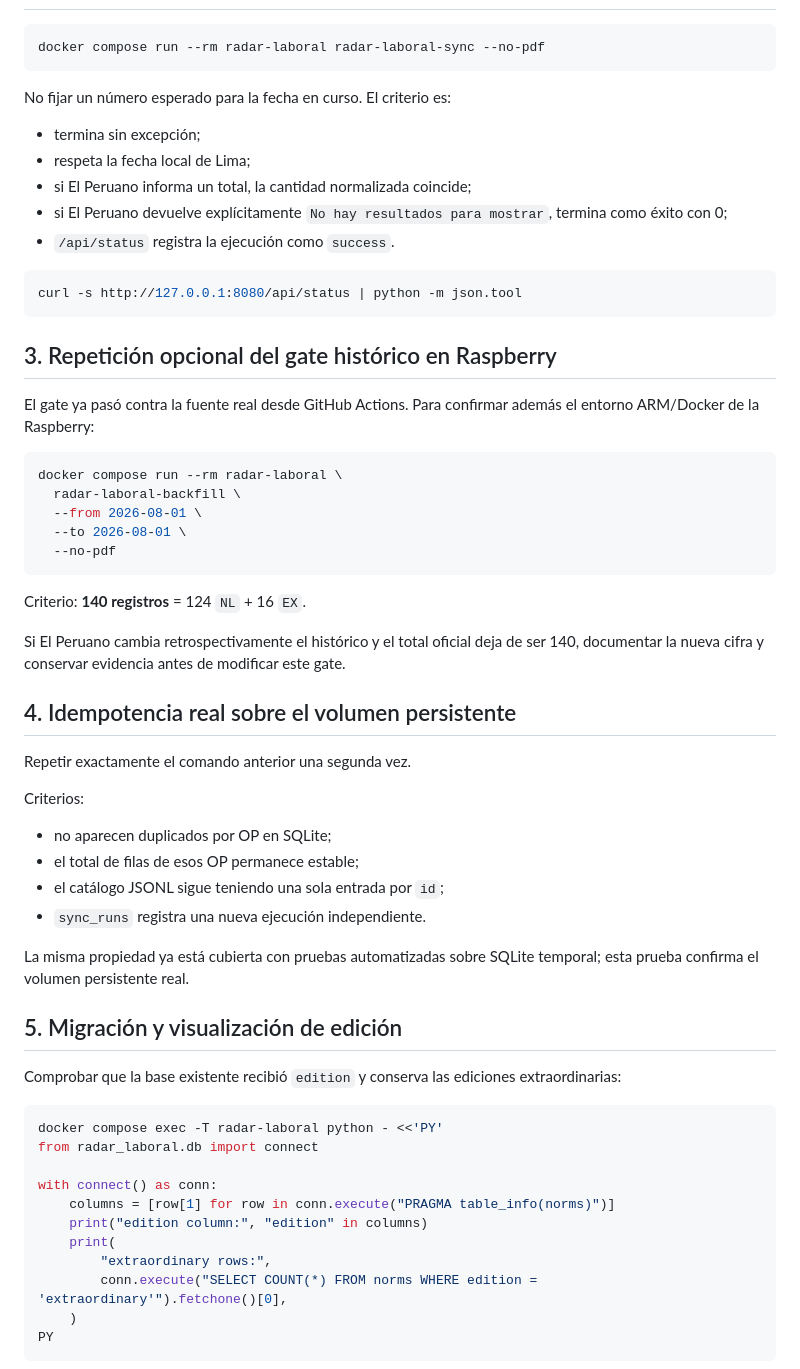
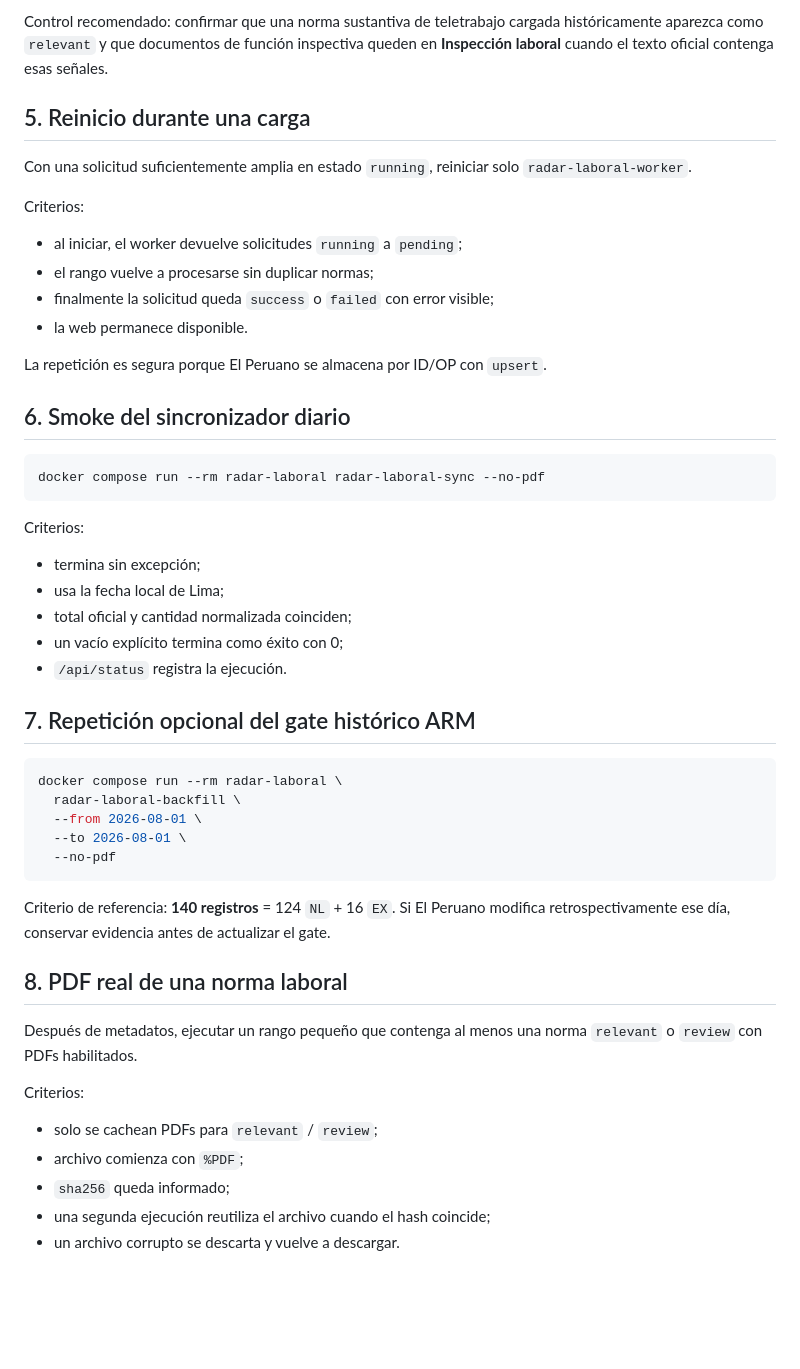
Before and after one commit to gumorenos/radar-laboral, a Markdown page: docs/QA_PENDING.md, the part around one of its changes. GitHub-like rendering; blank space fills up the shorter version.

Commit message:
Document future queue and labor visibility deployment QA

````diff
--- a/docs/QA_PENDING.md
+++ b/docs/QA_PENDING.md
@@ -39,23 +66,33 @@ Criterios de aceptación:
+Control recomendado: confirmar que una norma sustantiva de teletrabajo cargada históricamente aparezca como `relevant` y que documentos de función inspectiva queden en **Inspección laboral** cuando el texto oficial contenga esas señales.
+
+## 5. Reinicio durante una carga
+
+Con una solicitud suficientemente amplia en estado `running`, reiniciar solo `radar-laboral-worker`.
+
+Criterios:
+
+- al iniciar, el worker devuelve solicitudes `running` a `pending`;
+- el rango vuelve a procesarse sin duplicar normas;
+- finalmente la solicitud queda `success` o `failed` con error visible;
+- la web permanece disponible.
+
+La repetición es segura porque El Peruano se almacena por ID/OP con `upsert`.
+
+## 6. Smoke del sincronizador diario
 
 ```bash
 docker compose run --rm radar-laboral radar-laboral-sync --no-pdf
 ```
 
-No fijar un número esperado para la fecha en curso. El criterio es:
+Criterios:
 
 - termina sin excepción;
-- respeta la fecha local de Lima;
-- si El Peruano informa un total, la cantidad normalizada coincide;
-- si El Peruano devuelve explícitamente `No hay resultados para mostrar`, termina como éxito con 0;
-- `/api/status` registra la ejecución como `success`.
+- usa la fecha local de Lima;
+- total oficial y cantidad normalizada coinciden;
+- un vacío explícito termina como éxito con 0;
+- `/api/status` registra la ejecución.
 
-```bash
-curl -s http://127.0.0.1:8080/api/status | python -m json.tool
-```
-
-## 3. Repetición opcional del gate histórico en Raspberry
-
-El gate ya pasó contra la fuente real desde GitHub Actions. Para confirmar además el entorno ARM/Docker de la Raspberry:
+## 7. Repetición opcional del gate histórico ARM
 
 ```bash
 docker compose run --rm radar-laboral \
@@ -65,38 +102,17 @@ docker compose run --rm radar-laboral \
   --no-pdf
 ```
 
-Criterio: **140 registros** = 124 `NL` + 16 `EX`.
+Criterio de referencia: **140 registros** = 124 `NL` + 16 `EX`. Si El Peruano modifica retrospectivamente ese día, conservar evidencia antes de actualizar el gate.
 
-Si El Peruano cambia retrospectivamente el histórico y el total oficial deja de ser 140, documentar la nueva cifra y conservar evidencia antes de modificar este gate.
+## 8. PDF real de una norma laboral
 
-## 4. Idempotencia real sobre el volumen persistente
-
-Repetir exactamente el comando anterior una segunda vez.
+Después de metadatos, ejecutar un rango pequeño que contenga al menos una norma `relevant` o `review` con PDFs habilitados.
 
 Criterios:
 
-- no aparecen duplicados por OP en SQLite;
-- el total de filas de esos OP permanece estable;
-- el catálogo JSONL sigue teniendo una sola entrada por `id`;
-- `sync_runs` registra una nueva ejecución independiente.
+- solo se cachean PDFs para `relevant` / `review`;
+- archivo comienza con `%PDF`;
+- `sha256` queda informado;
+- una segunda ejecución reutiliza el archivo cuando el hash coincide;
+- un archivo corrupto se descarta y vuelve a descargar.
 
-La misma propiedad ya está cubierta con pruebas automatizadas sobre SQLite temporal; esta prueba confirma el volumen persistente real.
-
-## 5. Migración y visualización de edición
-
-Comprobar que la base existente recibió `edition` y conserva las ediciones extraordinarias:
-
-```bash
-docker compose exec -T radar-laboral python - <<'PY'
-from radar_laboral.db import connect
-
-with connect() as conn:
-    columns = [row[1] for row in conn.execute("PRAGMA table_info(norms)")]
-    print("edition column:", "edition" in columns)
-    print(
-        "extraordinary rows:",
-        conn.execute("SELECT COUNT(*) FROM norms WHERE edition = 'extraordinary'").fetchone()[0],
-    )
-PY
-```
-
````
Also changed, not shown: other parts of docs/QA_PENDING.md (+57 -54 lines).
